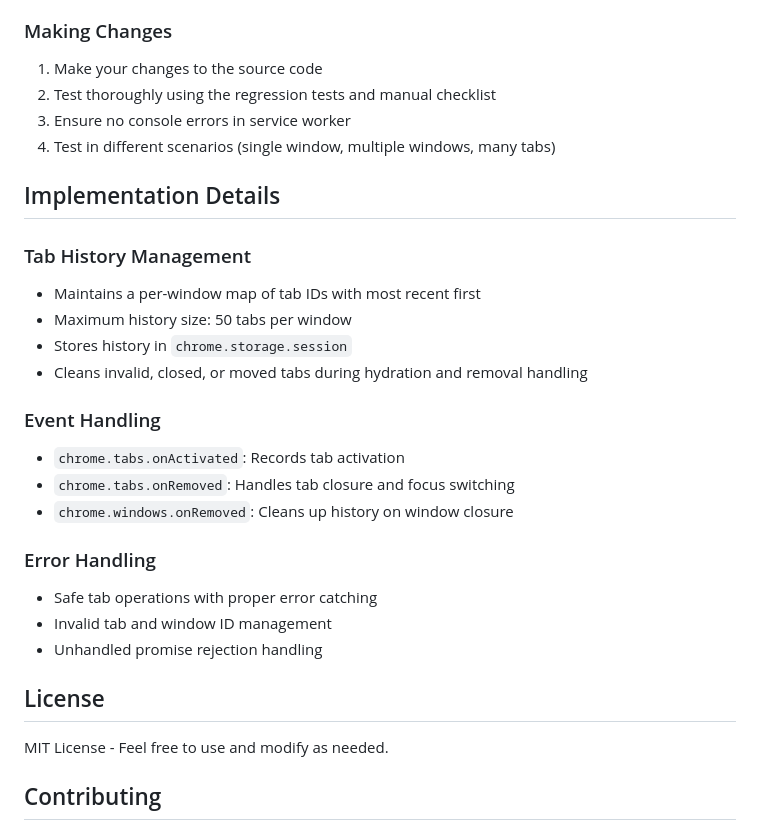
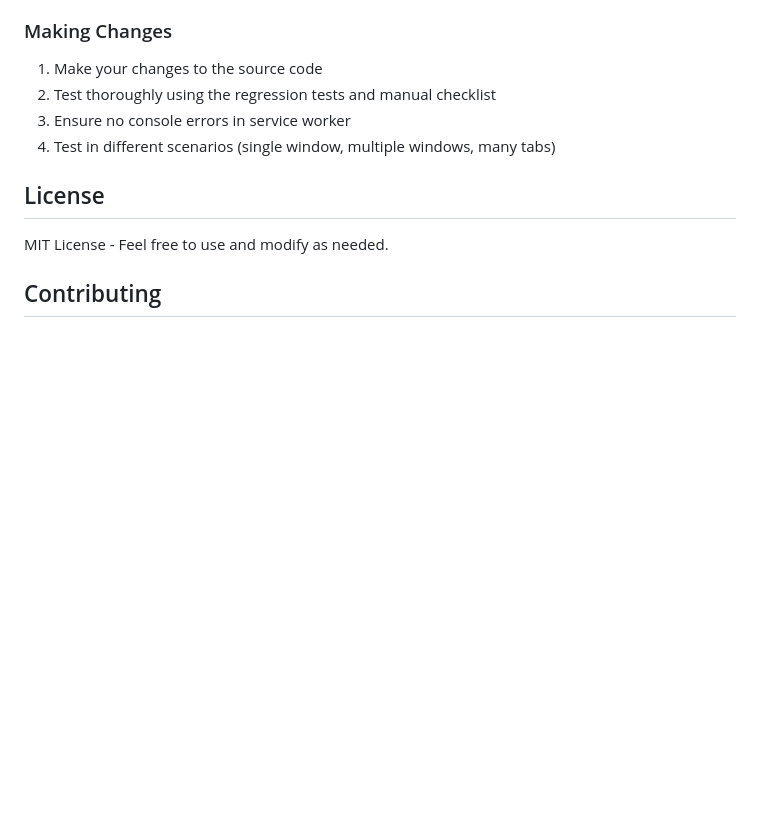
Before and after one commit to sakataka/last-tab-focus, a Markdown page: README.md, the part around one of its changes. GitHub-like rendering; blank space fills up the shorter version.

```diff
--- a/README.md
+++ b/README.md
@@ -115,27 +71,6 @@ Then follow the manual checklist in [`TESTING.md`](./TESTING.md) to verify brows
 2. Test thoroughly using the regression tests and manual checklist
 3. Ensure no console errors in service worker
 4. Test in different scenarios (single window, multiple windows, many tabs)
-
-## Implementation Details
-
-### Tab History Management
-
-- Maintains a per-window map of tab IDs with most recent first
-- Maximum history size: 50 tabs per window
-- Stores history in `chrome.storage.session`
-- Cleans invalid, closed, or moved tabs during hydration and removal handling
-
-### Event Handling
-
-- `chrome.tabs.onActivated`: Records tab activation
-- `chrome.tabs.onRemoved`: Handles tab closure and focus switching
-- `chrome.windows.onRemoved`: Cleans up history on window closure
-
-### Error Handling
-
-- Safe tab operations with proper error catching
-- Invalid tab and window ID management
-- Unhandled promise rejection handling
 
 ## License
 
```
Also changed, not shown: other parts of README.md (+0 -44 lines).
